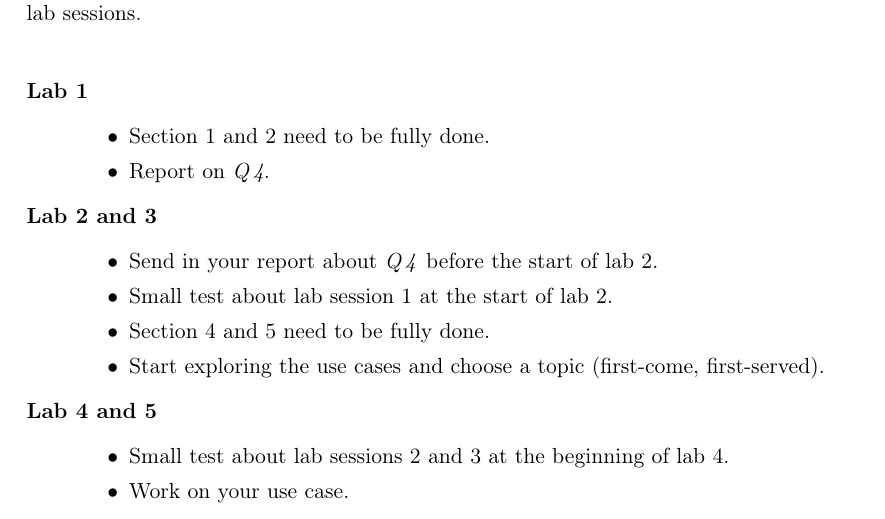
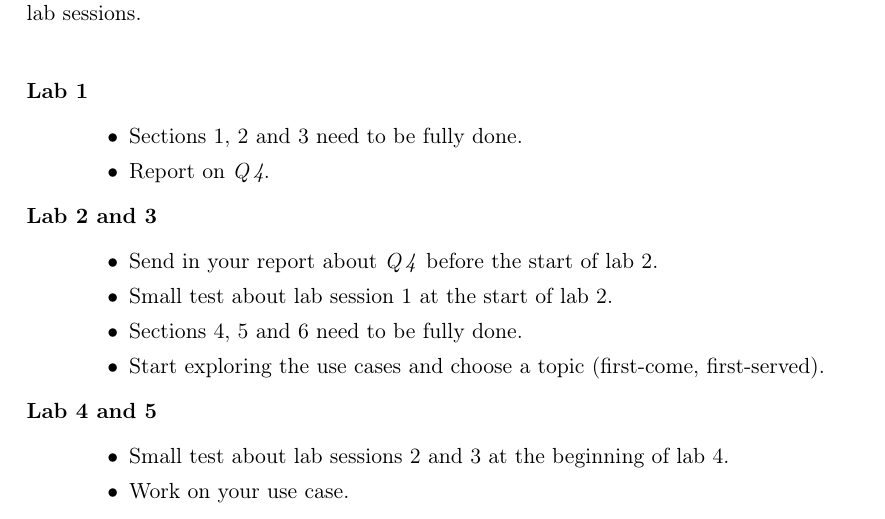
Before and after one commit to GillesC/Network-Capturing-and-Manipulation----Introduction-to-Wireshark-and-Scapy, a LaTeX problem sheet (assignment/main.tex): part of page 15 of 16, cut so that both start at the same text. Compiled offline with pdfLaTeX.

Commit message:
Updates from Overleaf

```diff
--- a/assignment/main.tex
+++ b/assignment/main.tex
@@ -475,14 +475,14 @@ Deviations from the following timeline can occur and will be communicated during
 \begin{description}
     \item[Lab 1]\hfill
     \begin{itemize}
-        \item Section 1 and 2 need to be fully done.
+        \item Sections 1, 2 and 3 need to be fully done.
         \item Report on \textit{Q\,4}.
     \end{itemize}
     \item[Lab 2 and 3]\hfill
     \begin{itemize}
         \item Send in your report about \textit{Q\,4} before the start of lab~2.
         \item Small test about lab session 1 at the start of lab~2.
-        \item Section 4 and 5 need to be fully done.
+        \item Sections 4, 5 and 6 need to be fully done.
         \item Start exploring the use cases and choose a topic (first-come, first-served).
     \end{itemize}
     \item[Lab 4 and 5]\hfill
```
Also changed, not shown: assignment/assignment_v1.9.pdf.
